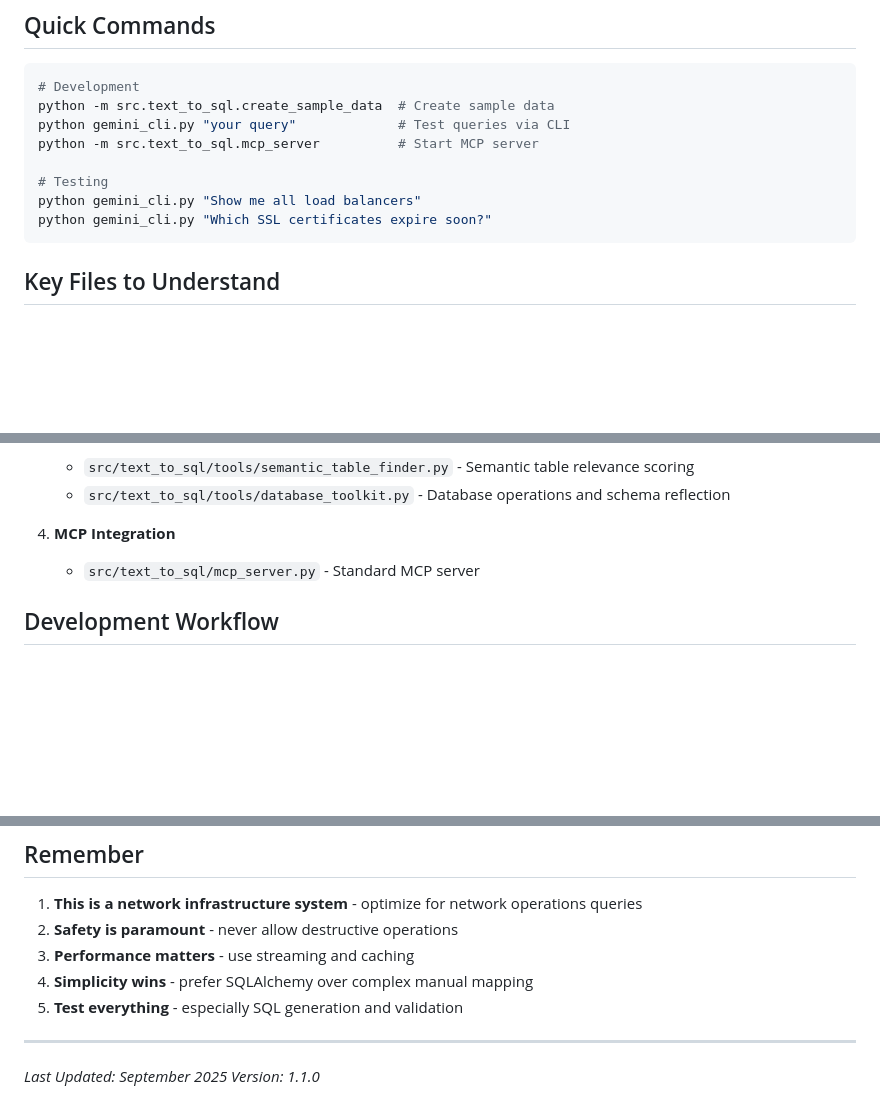
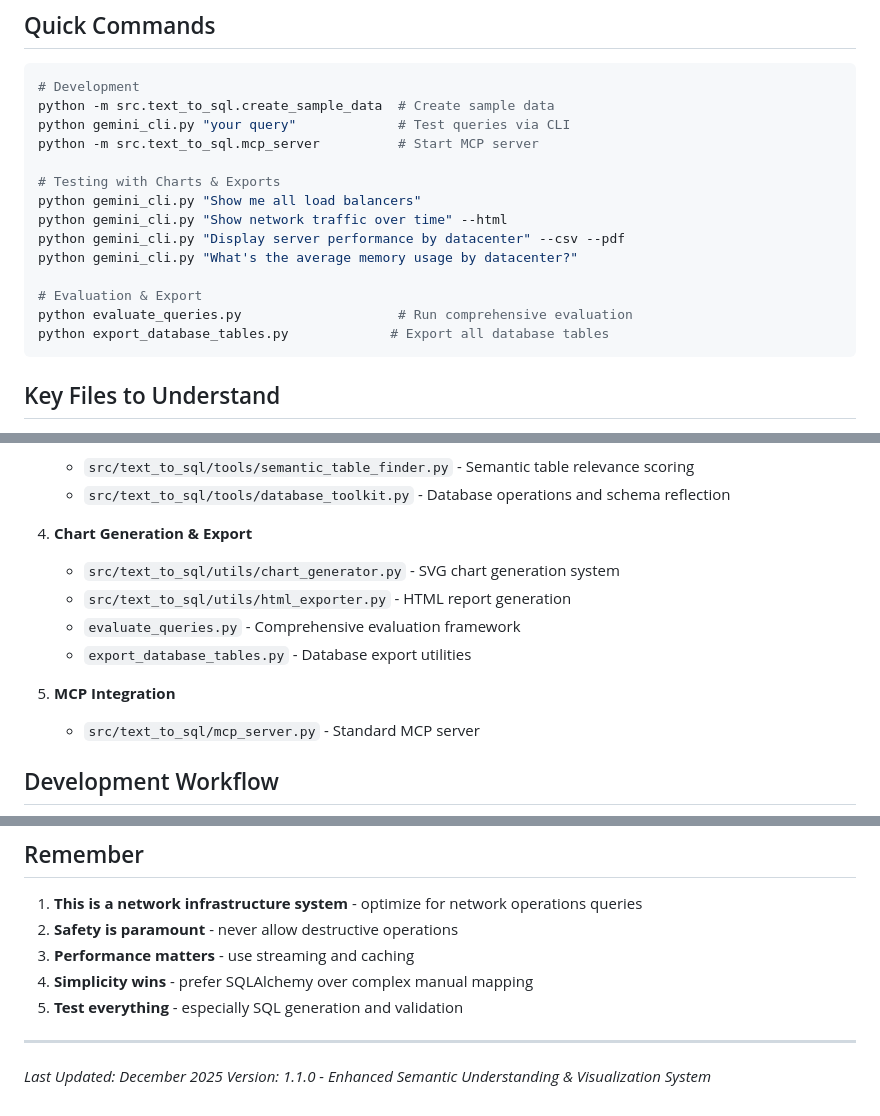
Before and after one commit to keo571/netquery, a Markdown page: CLAUDE.md, 3 parts joined by grey strips. Rendered like a GitHub page; blank space fills up the shorter version.

````diff
--- a/CLAUDE.md
+++ b/CLAUDE.md
@@ -199,9 +227,15 @@ python -m src.text_to_sql.create_sample_data  # Create sample data
 python gemini_cli.py "your query"             # Test queries via CLI
 python -m src.text_to_sql.mcp_server          # Start MCP server
 
-# Testing
+# Testing with Charts & Exports
 python gemini_cli.py "Show me all load balancers"
-python gemini_cli.py "Which SSL certificates expire soon?"
+python gemini_cli.py "Show network traffic over time" --html
+python gemini_cli.py "Display server performance by datacenter" --csv --pdf
+python gemini_cli.py "What's the average memory usage by datacenter?"
+
+# Evaluation & Export
+python evaluate_queries.py                    # Run comprehensive evaluation
+python export_database_tables.py             # Export all database tables
 ```
 
 ## Key Files to Understand
@@ -218,7 +252,13 @@ python gemini_cli.py "Which SSL certificates expire soon?"
    - `src/text_to_sql/tools/semantic_table_finder.py` - Semantic table relevance scoring
    - `src/text_to_sql/tools/database_toolkit.py` - Database operations and schema reflection
 
-4. **MCP Integration**
+4. **Chart Generation & Export**
+   - `src/text_to_sql/utils/chart_generator.py` - SVG chart generation system
+   - `src/text_to_sql/utils/html_exporter.py` - HTML report generation
+   - `evaluate_queries.py` - Comprehensive evaluation framework
+   - `export_database_tables.py` - Database export utilities
+
+5. **MCP Integration**
    - `src/text_to_sql/mcp_server.py` - Standard MCP server
 
 ## Development Workflow
@@ -284,5 +325,5 @@ ssl_certificates -> vips -> services
 
 ---
 
-*Last Updated: September 2025*
-*Version: 1.1.0*
+*Last Updated: December 2025*
+*Version: 1.1.0 - Enhanced Semantic Understanding & Visualization System*
````
Also changed, not shown: other parts of CLAUDE.md (+38 -9 lines).
